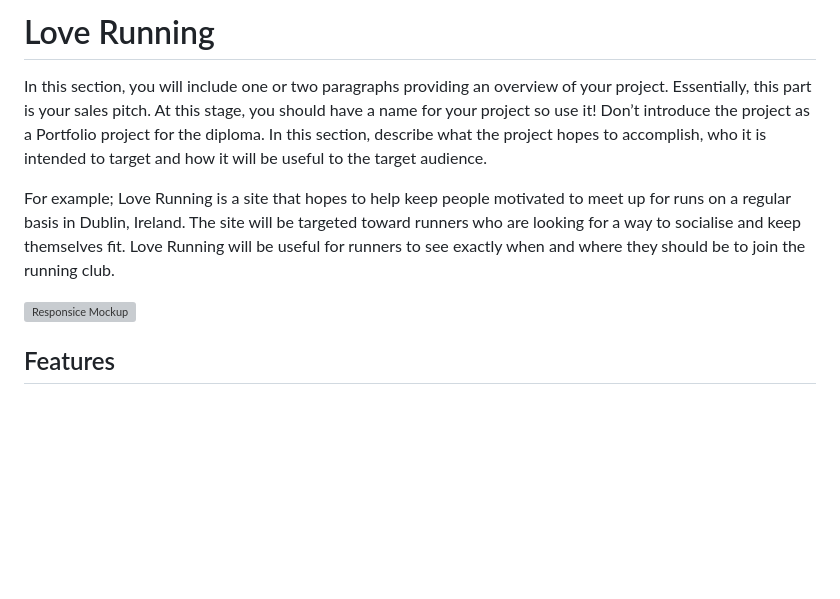
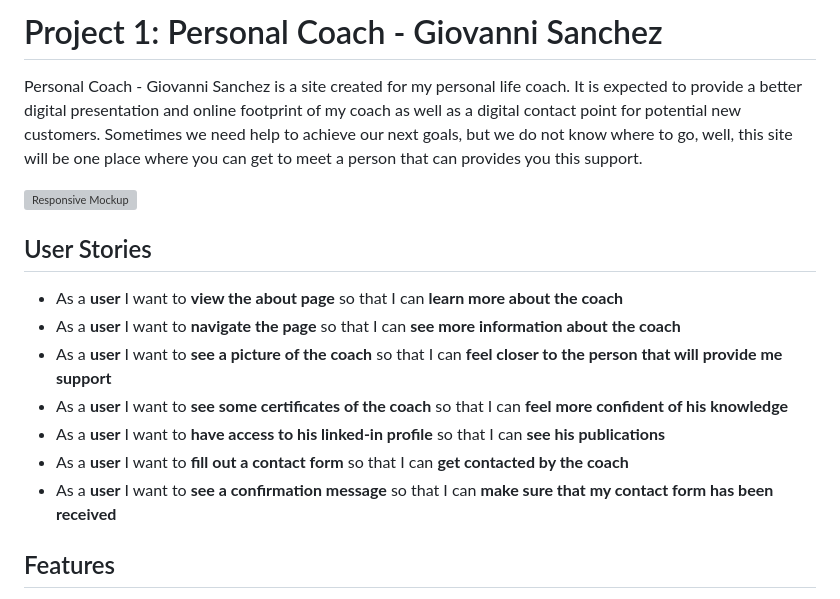
Before and after one commit to diegocardenast/project1-personal-coach, a Markdown page: README.md, the part around the change. GitHub-like rendering; blank space fills up the shorter version; grey boxes are pictures that could not be loaded.

Commit message:
feat: creation of the user stories and introduction to the project

```diff
--- a/README.md
+++ b/README.md
@@ -1,10 +1,17 @@
-# Love Running
+# Project 1: Personal Coach - Giovanni Sanchez
 
-In this section, you will include one or two paragraphs providing an overview of your project. Essentially, this part is your sales pitch. At this stage, you should have a name for your project so use it! Don’t introduce the project as a Portfolio project for the diploma. In this section, describe what the project hopes to accomplish, who it is intended to target and how it will be useful to the target audience.
+Personal Coach - Giovanni Sanchez is a site created for my personal life coach. It is expected to provide a better digital presentation and online footprint of my coach as well as a digital contact point for potential new customers. Sometimes we need help to achieve our next goals, but we do not know where to go, well, this site will be one place where you can get to meet a person that can provides you this support.
 
-For example; Love Running is a site that hopes to help keep people motivated to meet up for runs on a regular basis in Dublin, Ireland. The site will be targeted toward runners who are looking for a way to socialise and keep themselves fit. Love Running will be useful for runners to see exactly when and where they should be to join the running club.
+![Responsive Mockup](https://github.com/lucyrush/readme-template/blob/master/media/love_running_mockup.png)
 
-![Responsice Mockup](https://github.com/lucyrush/readme-template/blob/master/media/love_running_mockup.png)
+## User Stories
+- As a **user** I want to **view the about page** so that I can **learn more about the coach**
+- As a **user** I want to **navigate the page** so that I can **see more information about the coach**
+- As a **user** I want to **see a picture of the coach** so that I can **feel closer to the person that will provide me support**
+- As a **user** I want to **see some certificates of the coach** so that I can **feel more confident of his knowledge**
+- As a **user** I want to **have access to his linked-in profile** so that I can **see his publications**
+- As a **user** I want to **fill out a contact form** so that I can **get contacted by the coach**
+- As a **user** I want to **see a confirmation message** so that I can **make sure that my contact form has been received**
 
 ## Features
 
```
